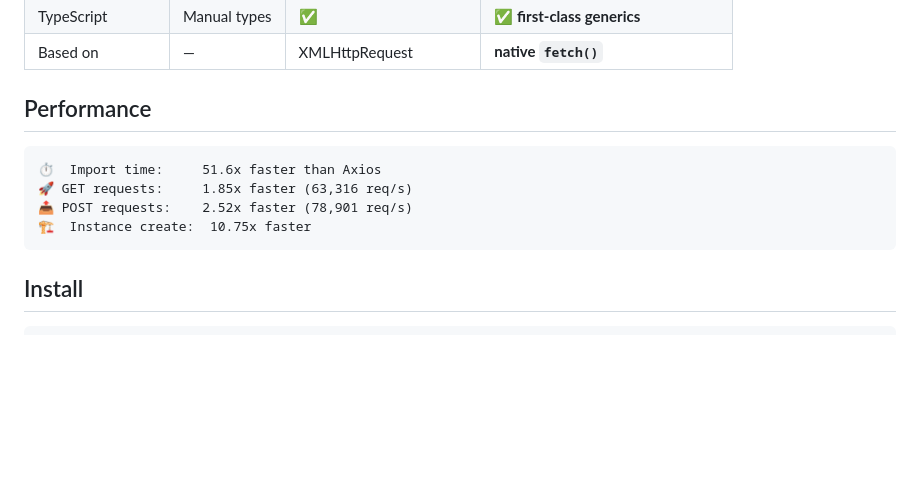
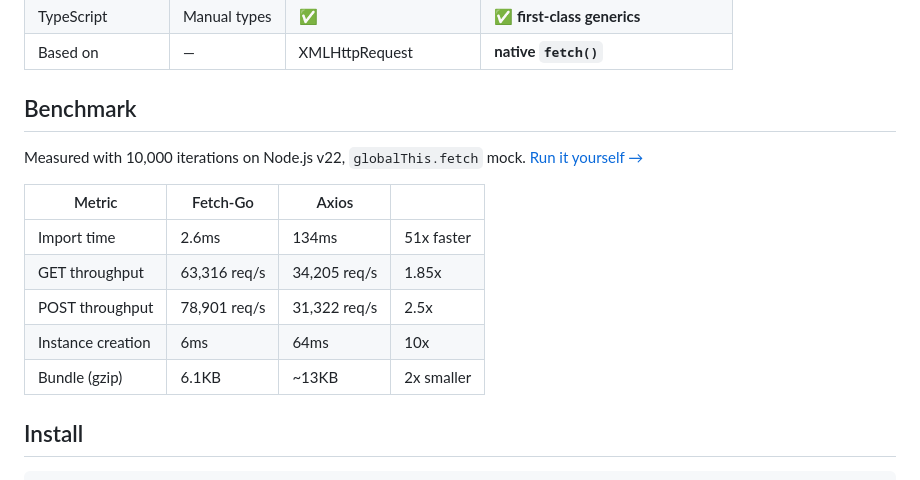
Before and after one commit to namecloudz/Fetch-Go, a Markdown page: README.md, the part around the change. Drawn GitHub-style; blank space fills up the shorter version.

````diff
--- a/README.md
+++ b/README.md
@@ -28,14 +28,17 @@
 | TypeScript | Manual types | ✅ | ✅ **first-class generics** |
 | Based on | — | XMLHttpRequest | **native `fetch()`** |
 
-## Performance
+## Benchmark
 
-```
-⏱️  Import time:     51.6x faster than Axios
-🚀 GET requests:     1.85x faster (63,316 req/s)
-📤 POST requests:    2.52x faster (78,901 req/s)
-🏗️  Instance create:  10.75x faster
-```
+Measured with 10,000 iterations on Node.js v22, `globalThis.fetch` mock. [Run it yourself →](benchmarks/benchmark.mjs)
+
+| Metric | Fetch-Go | Axios | |
+|--------|----------|-------|-|
+| Import time | 2.6ms | 134ms | 51x faster |
+| GET throughput | 63,316 req/s | 34,205 req/s | 1.85x |
+| POST throughput | 78,901 req/s | 31,322 req/s | 2.5x |
+| Instance creation | 6ms | 64ms | 10x |
+| Bundle (gzip) | 6.1KB | ~13KB | 2x smaller |
 
 ## Install
 
````
